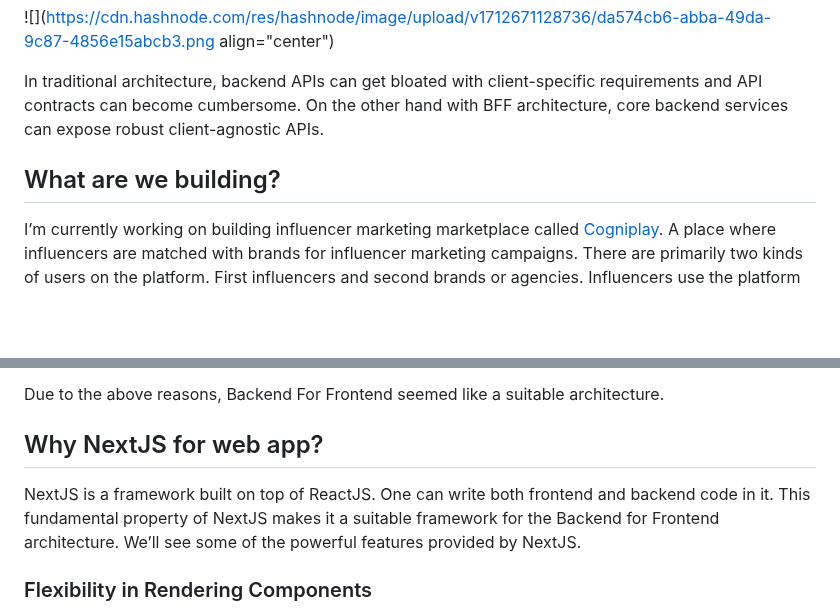
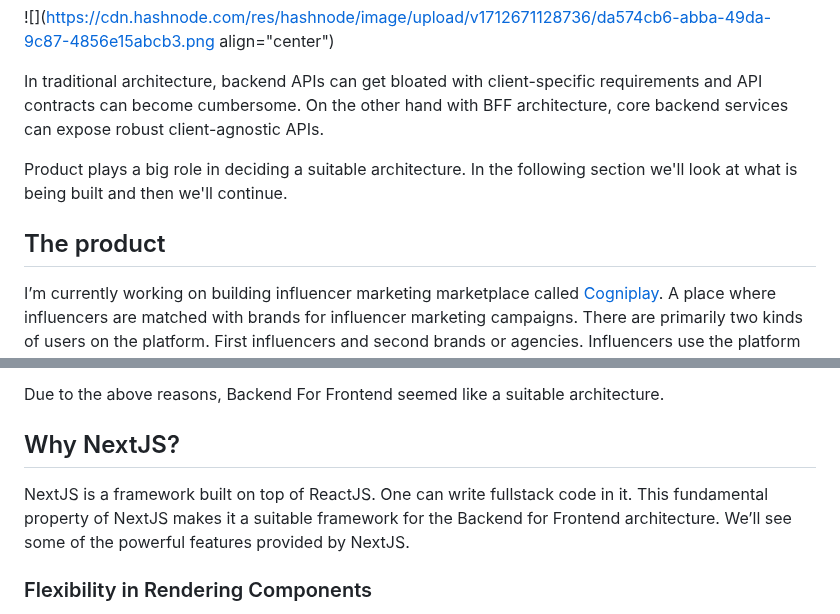
Before and after one commit to 0niket/blog, a Markdown page: clush2r7v000108i87ji148fv.md, 2 parts joined by grey strips. GitHub-like rendering; blank space fills up the shorter version.

```diff
--- a/clush2r7v000108i87ji148fv.md
+++ b/clush2r7v000108i87ji148fv.md
@@ -21,7 +32,9 @@ In the below diagram, we can see that in traditional architecture there’s a si
 
 In traditional architecture, backend APIs can get bloated with client-specific requirements and API contracts can become cumbersome. On the other hand with BFF architecture, core backend services can expose robust client-agnostic APIs.
 
-## What are we building?
+Product plays a big role in deciding a suitable architecture. In the following section we'll look at what is being built and then we'll continue.
+
+## The product
 
 I’m currently working on building influencer marketing marketplace called [Cogniplay](https://cogniplay.in). A place where influencers are matched with brands for influencer marketing campaigns. There are primarily two kinds of users on the platform. First influencers and second brands or agencies. Influencers use the platform to create their profile, showcase previous influencer marketing campaigns, and accept campaign orders whereas brands use it for launching campaigns & selecting influencers suitable for the campaigns.
 
@@ -31,9 +44,9 @@ Right now the whole experience is powered by the web app but I can’t deny the
 
 Due to the above reasons, Backend For Frontend seemed like a suitable architecture.
 
-## Why NextJS for web app?
+## Why NextJS?
 
-NextJS is a framework built on top of ReactJS. One can write both frontend and backend code in it. This fundamental property of NextJS makes it a suitable framework for the Backend for Frontend architecture. We’ll see some of the powerful features provided by NextJS.
+NextJS is a framework built on top of ReactJS. One can write fullstack code in it. This fundamental property of NextJS makes it a suitable framework for the Backend for Frontend architecture. We’ll see some of the powerful features provided by NextJS.
 
 ### Flexibility in Rendering Components
 
```
Also changed, not shown: other parts of clush2r7v000108i87ji148fv.md (+75 -27 lines).
